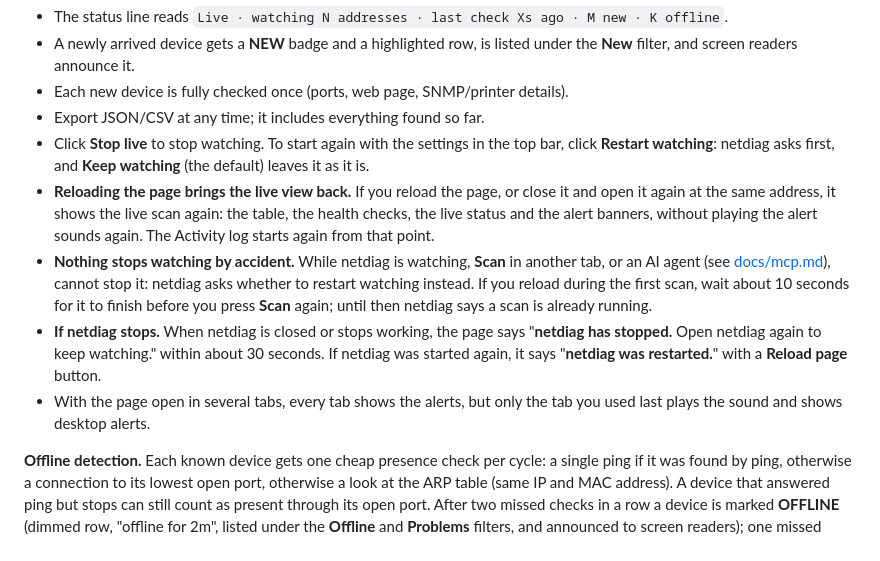
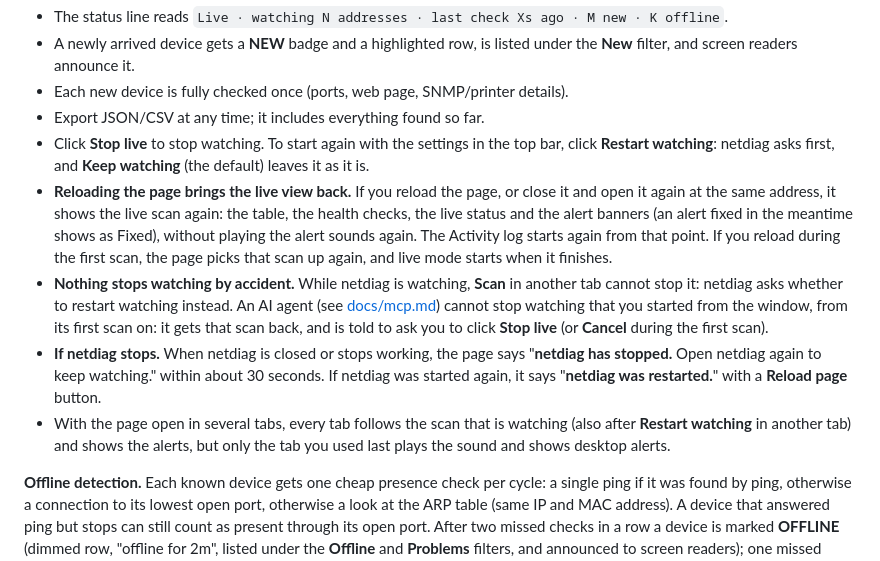
Before and after one commit to donaldsteele/netdiag, a Markdown page: README.md, the part around the change. Rendered like a GitHub page.

```diff
--- a/README.md
+++ b/README.md
@@ -305,10 +305,10 @@ Leave **Live mode** ticked (next to **Scan**; your choice is remembered) to keep
 - Each new device is fully checked once (ports, web page, SNMP/printer details).
 - Export JSON/CSV at any time; it includes everything found so far.
 - Click **Stop live** to stop watching. To start again with the settings in the top bar, click **Restart watching**: netdiag asks first, and **Keep watching** (the default) leaves it as it is.
-- **Reloading the page brings the live view back.** If you reload the page, or close it and open it again at the same address, it shows the live scan again: the table, the health checks, the live status and the alert banners, without playing the alert sounds again. The Activity log starts again from that point.
-- **Nothing stops watching by accident.** While netdiag is watching, **Scan** in another tab, or an AI agent (see [docs/mcp.md](docs/mcp.md)), cannot stop it: netdiag asks whether to restart watching instead. If you reload during the first scan, wait about 10 seconds for it to finish before you press **Scan** again; until then netdiag says a scan is already running.
+- **Reloading the page brings the live view back.** If you reload the page, or close it and open it again at the same address, it shows the live scan again: the table, the health checks, the live status and the alert banners (an alert fixed in the meantime shows as Fixed), without playing the alert sounds again. The Activity log starts again from that point. If you reload during the first scan, the page picks that scan up again, and live mode starts when it finishes.
+- **Nothing stops watching by accident.** While netdiag is watching, **Scan** in another tab cannot stop it: netdiag asks whether to restart watching instead. An AI agent (see [docs/mcp.md](docs/mcp.md)) cannot stop watching that you started from the window, from its first scan on: it gets that scan back, and is told to ask you to click **Stop live** (or **Cancel** during the first scan).
 - **If netdiag stops.** When netdiag is closed or stops working, the page says "**netdiag has stopped.** Open netdiag again to keep watching." within about 30 seconds. If netdiag was started again, it says "**netdiag was restarted.**" with a **Reload page** button.
-- With the page open in several tabs, every tab shows the alerts, but only the tab you used last plays the sound and shows desktop alerts.
+- With the page open in several tabs, every tab follows the scan that is watching (also after **Restart watching** in another tab) and shows the alerts, but only the tab you used last plays the sound and shows desktop alerts.
 
 **Offline detection.** Each known device gets one cheap presence check per cycle: a single ping if it was found by ping, otherwise a connection to its lowest open port, otherwise a look at the ARP table (same IP and MAC address). A device that answered ping but stops can still count as present through its open port. After two missed checks in a row a device is marked **OFFLINE** (dimmed row, "offline for 2m", listed under the **Offline** and **Problems** filters, and announced to screen readers); one missed check never flips it. When it answers again it is shown as back online. If an address suddenly shows a different MAC address (another device got the same IP), it is treated as a new device and fully checked once. Your own computer is never checked. Exports include `online` and `last_seen`.
 
```
Also changed, not shown: roadmap/README.md (+3 -2 lines), roadmap/v0.6.md (+4 -4 lines).
